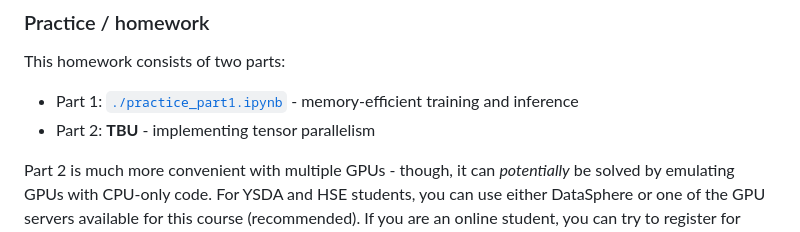
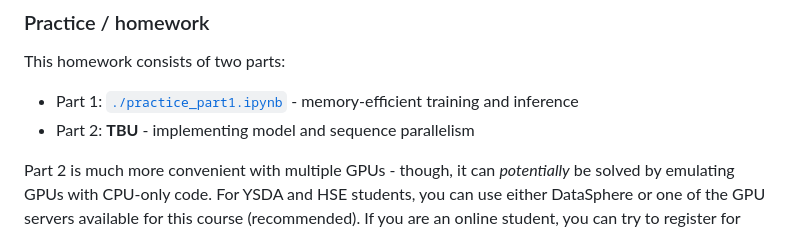
Before and after one commit to atomkevich/efficient-dl-systems, a Markdown page: week05_large_models/README.md, the part around the change. GitHub-like rendering.

Commit message:
clarify part2

```diff
--- a/week05_large_models/README.md
+++ b/week05_large_models/README.md
@@ -8,7 +8,7 @@
 ### Practice / homework
 This homework consists of two parts:
 - Part 1: [`./practice_part1.ipynb`](./practice_part1.ipynb) - memory-efficient training and inference
-- Part 2: **TBU** - implementing tensor parallelism
+- Part 2: **TBU** - implementing model and sequence parallelism
 
 Part 2 is much more convenient with multiple GPUs - though, it can *potentially* be solved by emulating GPUs with CPU-only code.
 For YSDA and HSE students, you can use either DataSphere or one of the GPU servers available for this course (recommended). If you are an online student, you can try to register for kaggle kernels ([they ley you run on 2x T4](https://www.kaggle.com/discussions/product-feedback/361104)) in jupyter-like interface. That said, implementing assignments B and C in Kaggle is more difficult than intended. For non-enrolled online students, we recommend option A unless you have access to some other multi-GPU-hardware or are intentionally masochistic.
```
